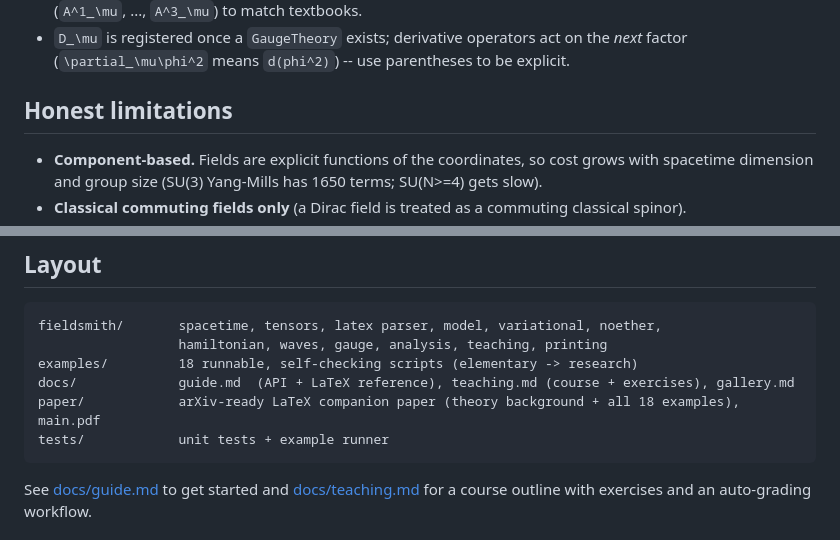
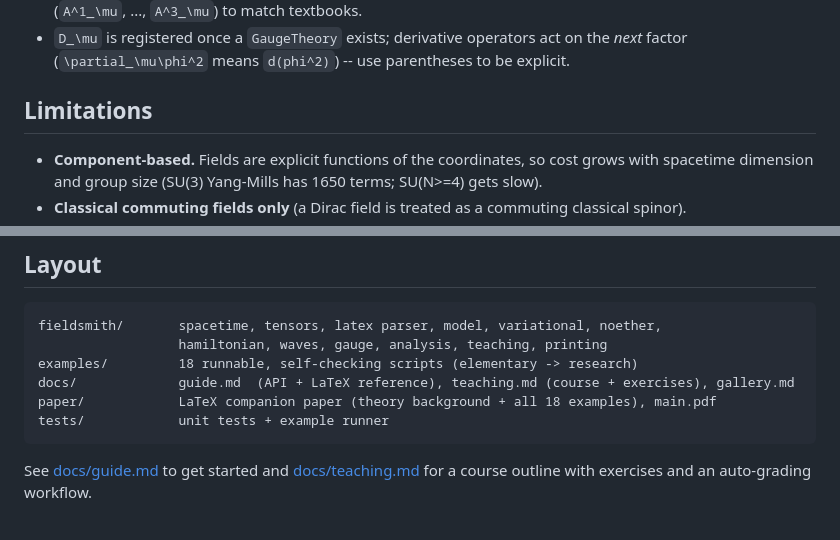
Before and after one commit to nikola-m/fieldsmith, a Markdown page: README.md, 2 parts joined by grey strips. Rendered like a GitHub page.

````diff
--- a/README.md
+++ b/README.md
@@ -85,7 +85,7 @@ Every script in [`examples/`](examples) runs and asserts its physics (see [docs/
 * `D_\mu` is registered once a `GaugeTheory` exists; derivative operators act on the *next* factor
   (`\partial_\mu\phi^2` means `d(phi^2)`) -- use parentheses to be explicit.
 
-## Honest limitations
+## Limitations
 
 * **Component-based.** Fields are explicit functions of the coordinates, so cost grows with
   spacetime dimension and group size (SU(3) Yang-Mills has 1650 terms; SU(N>=4) gets slow).
@@ -108,7 +108,7 @@ fieldsmith/       spacetime, tensors, latex parser, model, variational, noether,
                   hamiltonian, waves, gauge, analysis, teaching, printing
 examples/         18 runnable, self-checking scripts (elementary -> research)
 docs/             guide.md  (API + LaTeX reference), teaching.md (course + exercises), gallery.md
-paper/            arXiv-ready LaTeX companion paper (theory background + all 18 examples), main.pdf
+paper/            LaTeX companion paper (theory background + all 18 examples), main.pdf
 tests/            unit tests + example runner
 ```
 
````
